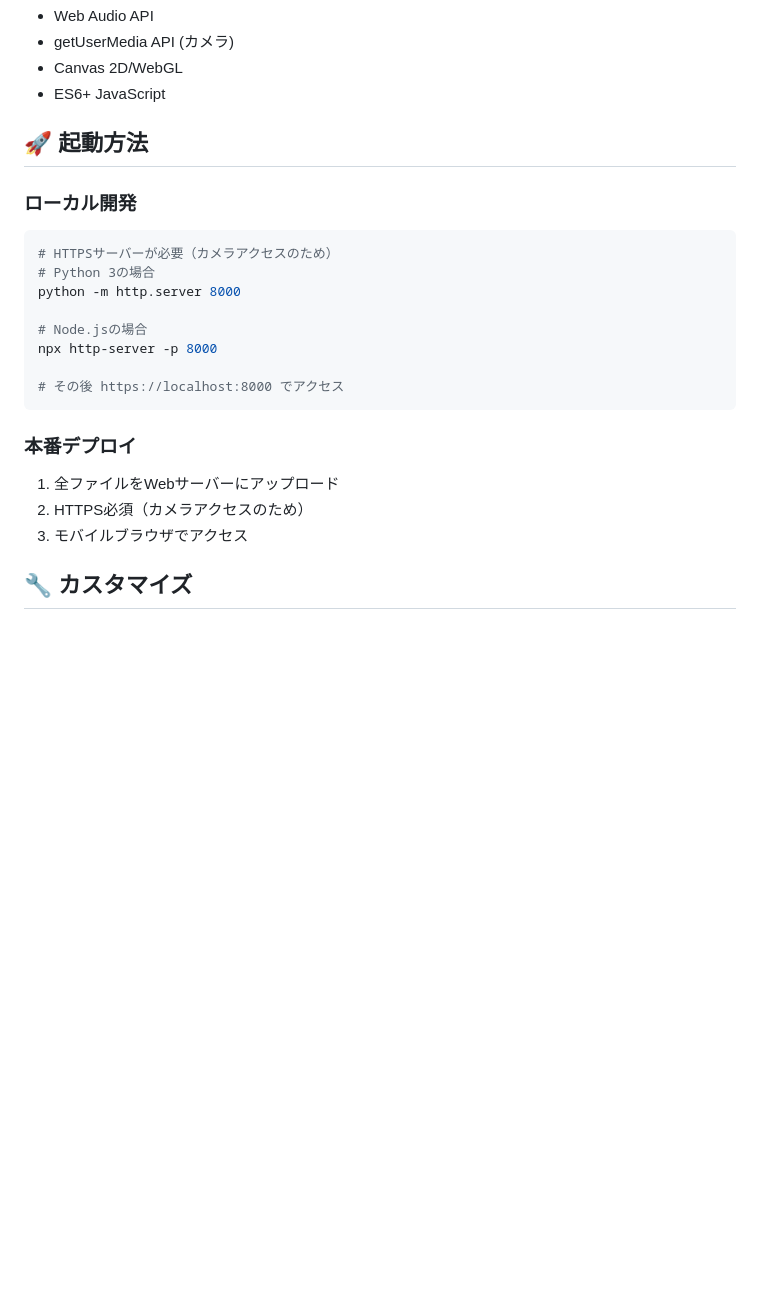
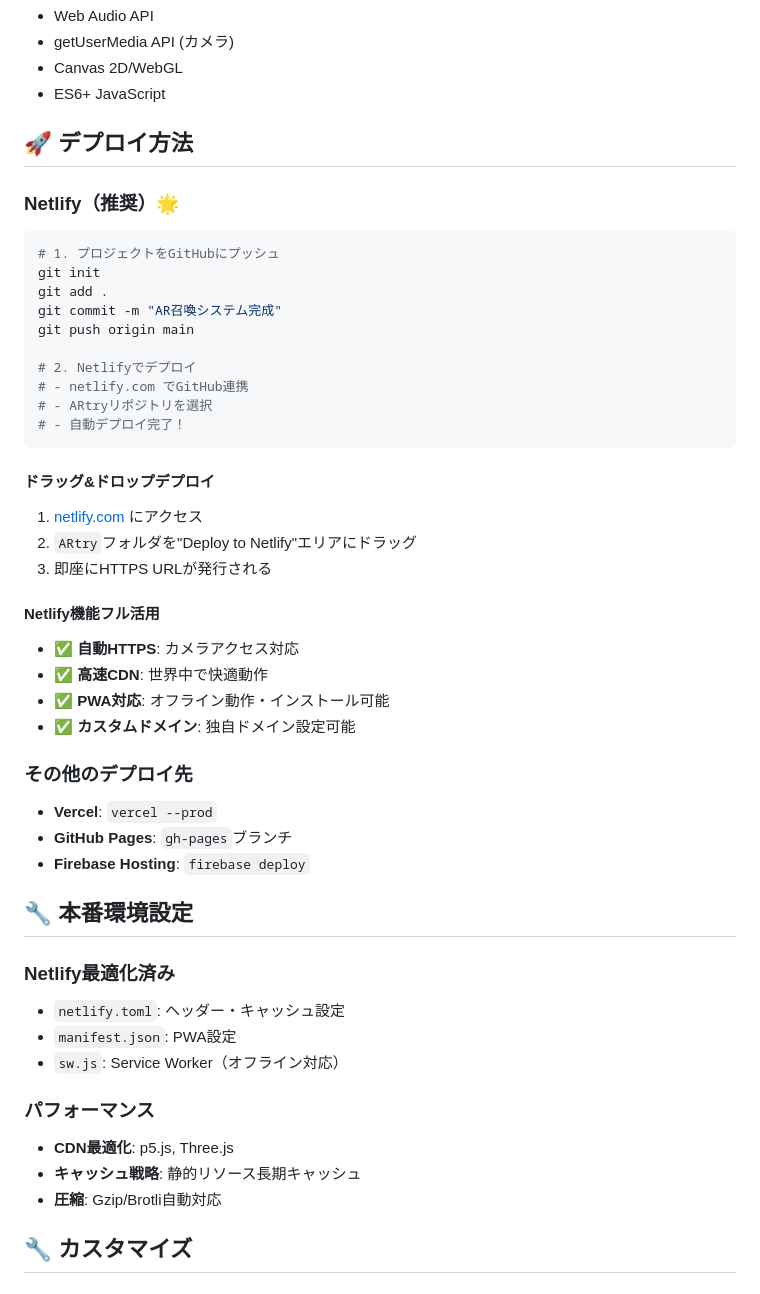
Before and after one commit to furukawa1020/ARtry, a Markdown page: README.md, the part around the change. Drawn GitHub-style; blank space fills up the shorter version.

Commit message:
docs: Update deployment instructions for Netlify and add performance optimizations

````diff
--- a/README.md
+++ b/README.md
@@ -114,24 +114,49 @@ ARtry/
 - Canvas 2D/WebGL
 - ES6+ JavaScript
 
-## 🚀 起動方法
+## 🚀 デプロイ方法
 
-### ローカル開発
+### **Netlify（推奨）**🌟
 ```bash
-# HTTPSサーバーが必要（カメラアクセスのため）
-# Python 3の場合
-python -m http.server 8000
+# 1. プロジェクトをGitHubにプッシュ
+git init
+git add .
+git commit -m "AR召喚システム完成"
+git push origin main
 
-# Node.jsの場合
-npx http-server -p 8000
-
-# その後 https://localhost:8000 でアクセス
+# 2. Netlifyでデプロイ
+# - netlify.com でGitHub連携
+# - ARtryリポジトリを選択
+# - 自動デプロイ完了！
 ```
 
-### 本番デプロイ
-1. 全ファイルをWebサーバーにアップロード
-2. HTTPS必須（カメラアクセスのため）
-3. モバイルブラウザでアクセス
+#### **ドラッグ&ドロップデプロイ**
+1. [netlify.com](https://netlify.com) にアクセス
+2. `ARtry`フォルダを"Deploy to Netlify"エリアにドラッグ
+3. 即座にHTTPS URLが発行される
+
+#### **Netlify機能フル活用**
+- ✅ **自動HTTPS**: カメラアクセス対応
+- ✅ **高速CDN**: 世界中で快適動作
+- ✅ **PWA対応**: オフライン動作・インストール可能
+- ✅ **カスタムドメイン**: 独自ドメイン設定可能
+
+### **その他のデプロイ先**
+- **Vercel**: `vercel --prod`
+- **GitHub Pages**: `gh-pages`ブランチ
+- **Firebase Hosting**: `firebase deploy`
+
+## 🔧 本番環境設定
+
+### Netlify最適化済み
+- `netlify.toml`: ヘッダー・キャッシュ設定
+- `manifest.json`: PWA設定
+- `sw.js`: Service Worker（オフライン対応）
+
+### パフォーマンス
+- **CDN最適化**: p5.js, Three.js
+- **キャッシュ戦略**: 静的リソース長期キャッシュ
+- **圧縮**: Gzip/Brotli自動対応
 
 ## 🔧 カスタマイズ
 
````
